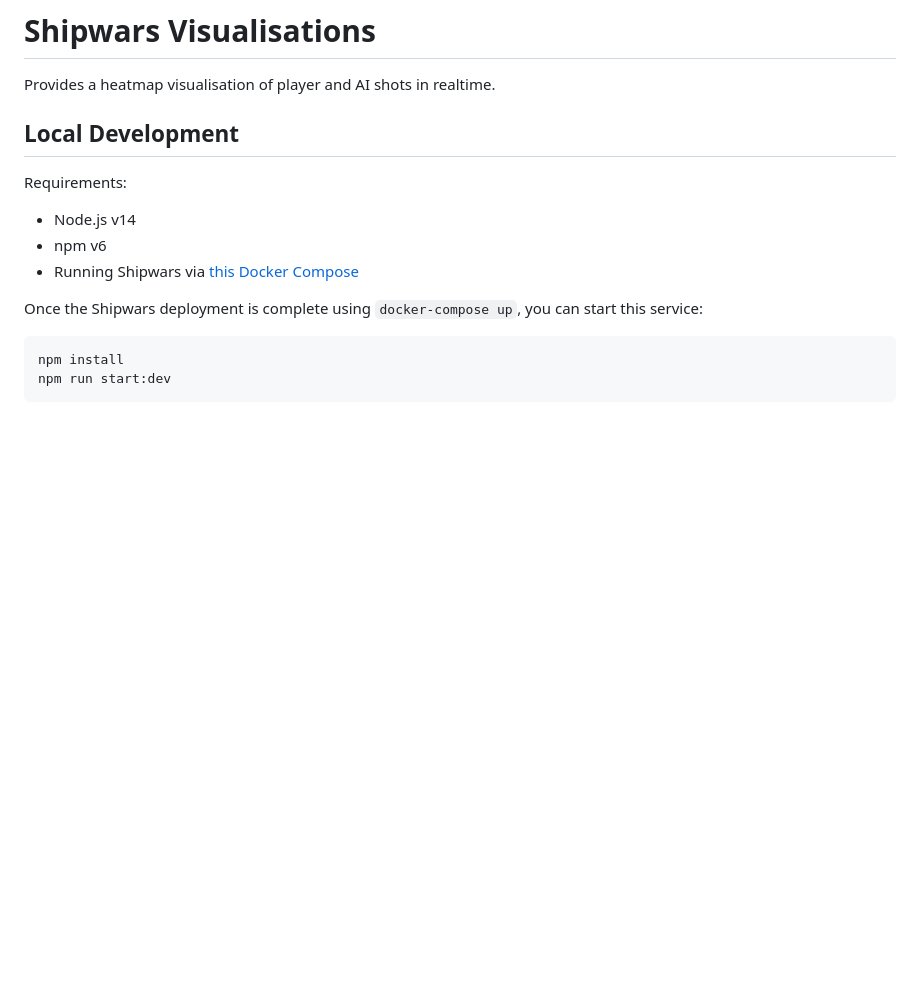
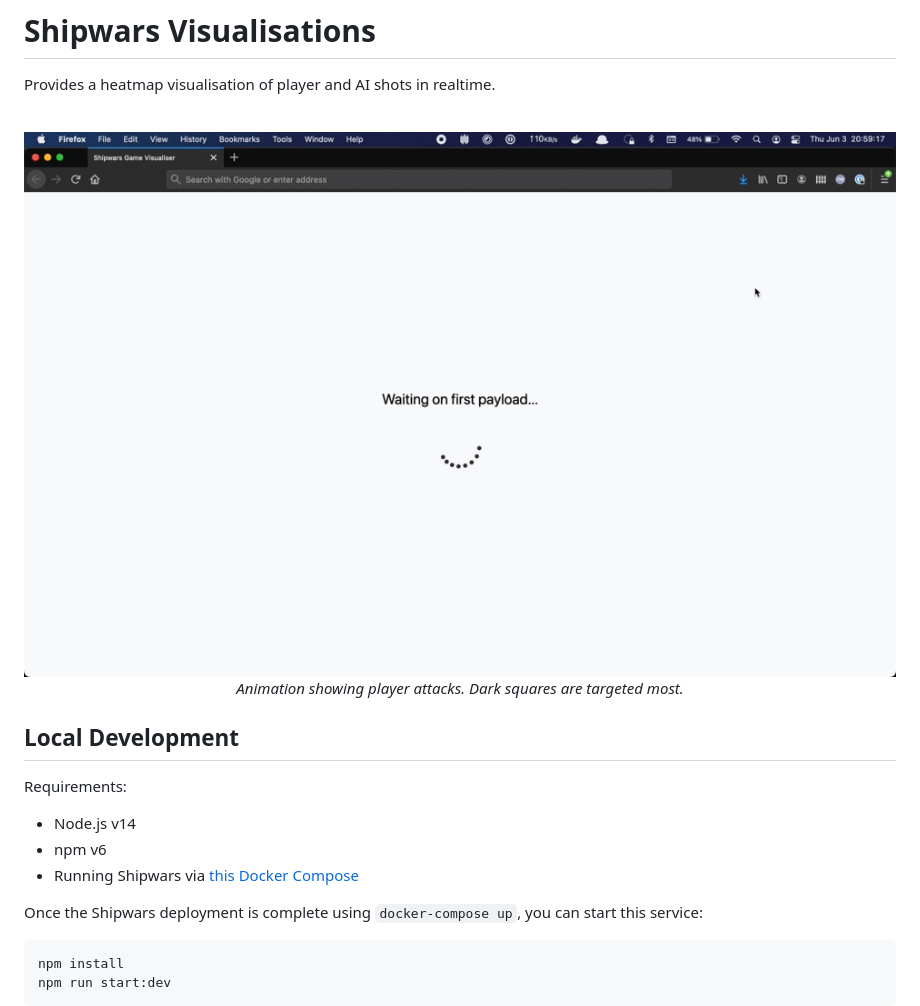
Before and after one commit to evanshortiss/shipwars-visualisations, a Markdown page: README.md, the part around the change. GitHub-like rendering; pictures changed too: images/example-animation.gif (added); blank space fills up the shorter version.

Commit message:
docs: update README with gif

```diff
--- a/README.md
+++ b/README.md
@@ -1,6 +1,13 @@
 # Shipwars Visualisations
 
 Provides a heatmap visualisation of player and AI shots in realtime.
+
+<div align="center">
+	<br>
+    <img style="max-width: 400px;" src="images/example-animation.gif"/>
+	<br>
+  <i>Animation showing player attacks. Dark squares are targeted most.</i>
+</div>
 
 ## Local Development
 
```
